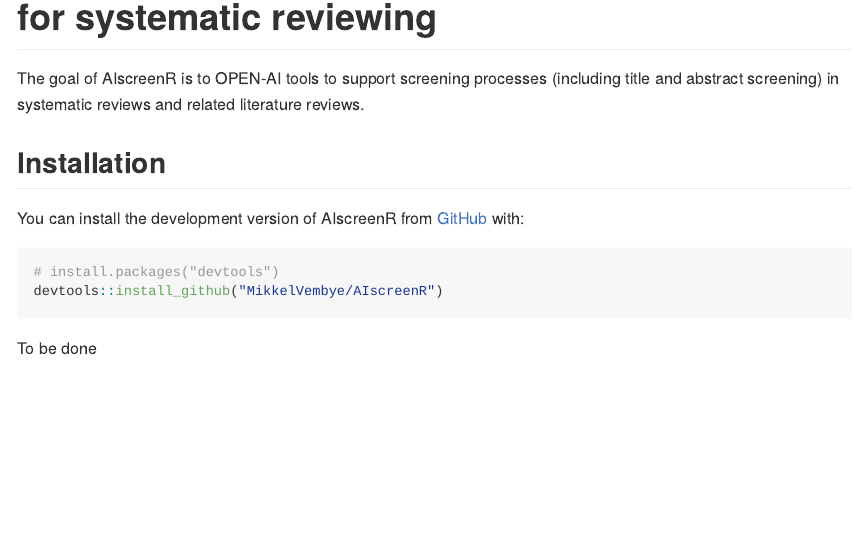
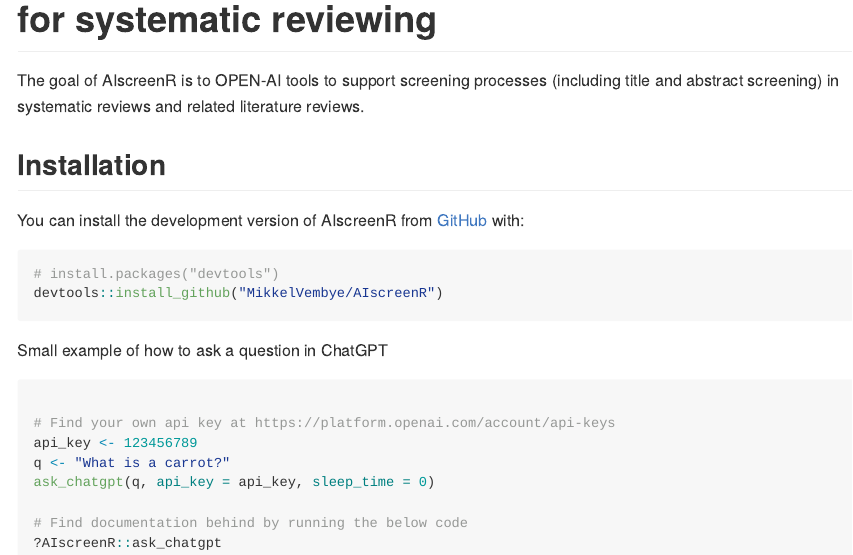
Before and after one commit to MikkelVembye/AIscreenR, an R Markdown document (README.Rmd): the page in a window 1100 px wide, from 80 px down. The pictures show the output file README.md that the author committed with the source, drawn offline in the style of GitHub.

Commit message:
Add small example of the use of ask_chatgpt

````diff
--- a/README.Rmd
+++ b/README.Rmd
@@ -32,4 +32,15 @@
 devtools::install_github("MikkelVembye/AIscreenR")
 ```
 
-To be done
+Small example of how to ask a question in ChatGPT
+```{r, eval=FALSE}
+
+# Find your own api key at https://platform.openai.com/account/api-keys
+api_key <- 123456789
+q <- "What is a carrot?"
+ask_chatgpt(q, api_key = api_key, sleep_time = 0)
+
+# Find documentation behind by running the below code
+?AIscreenR::ask_chatgpt
+
+```
````
Also changed, not shown: README.md.
